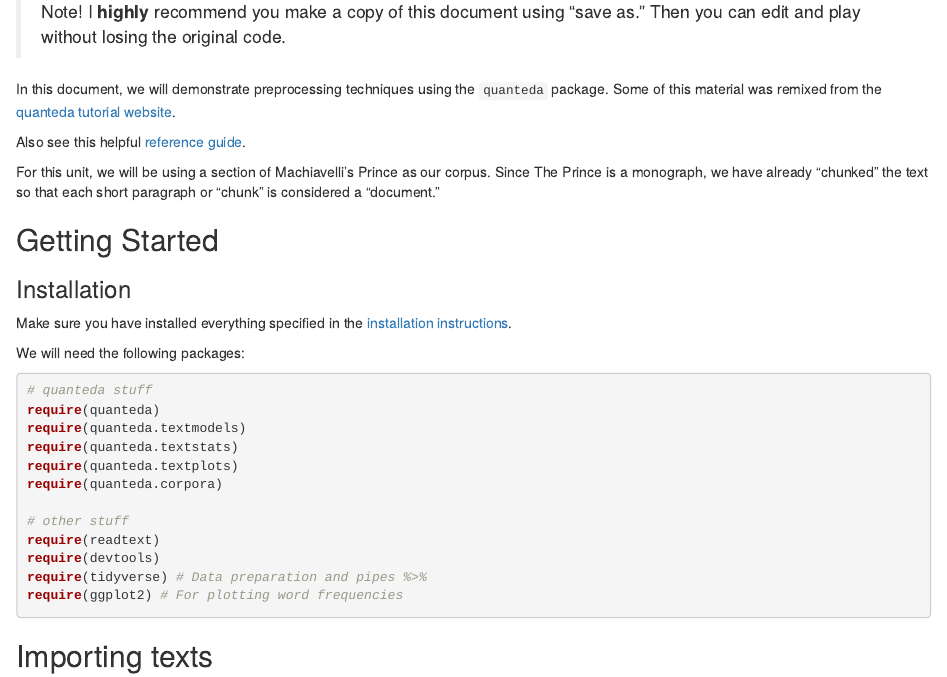
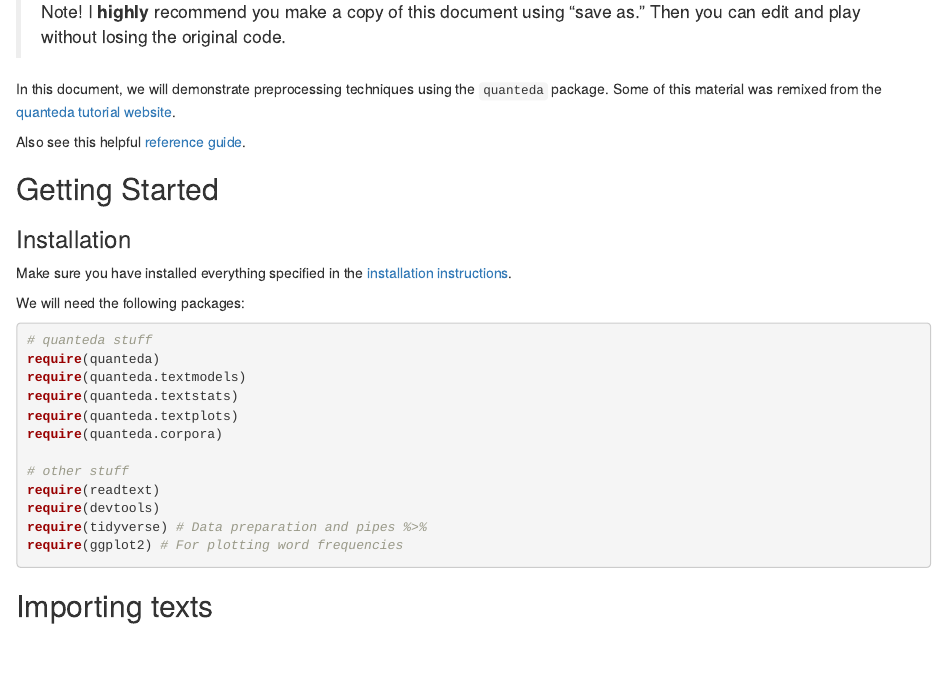
Before and after one commit to rochelleterman/TAD-S22, an R Markdown document (3_Preprocessing/2_Preprocessing_Demo.Rmd): the page in a window 1100 px wide, from 200 px down. Rendered offline with R 4.5, knitr and Pandoc, with nearby package versions; some code elsewhere in the file could not run offline.

Commit message:
remove mach

```diff
--- a/3_Preprocessing/2_Preprocessing_Demo.Rmd
+++ b/3_Preprocessing/2_Preprocessing_Demo.Rmd
@@ -14,8 +14,6 @@ output: html_document
 In this document, we will demonstrate preprocessing techniques using the `quanteda` package. Some of this material was remixed from the [quanteda tutorial website](https://tutorials.quanteda.io/).
 
 Also see this helpful [reference guide](https://quanteda.io/reference/index.html).
-
-For this unit, we will be using a section of Machiavelli's Prince as our corpus. Since The Prince is a monograph, we have already "chunked" the text so that each short paragraph or "chunk" is considered a "document."
 
 ## Getting Started
 
```
